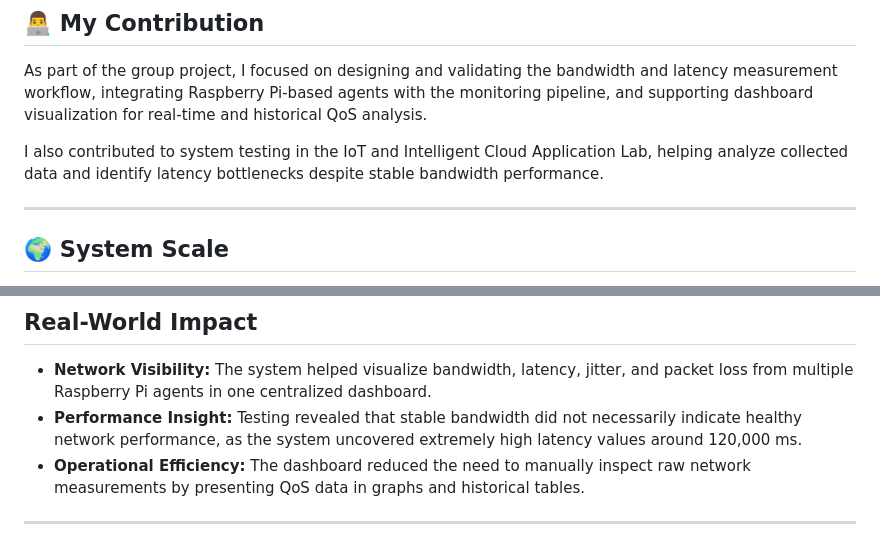
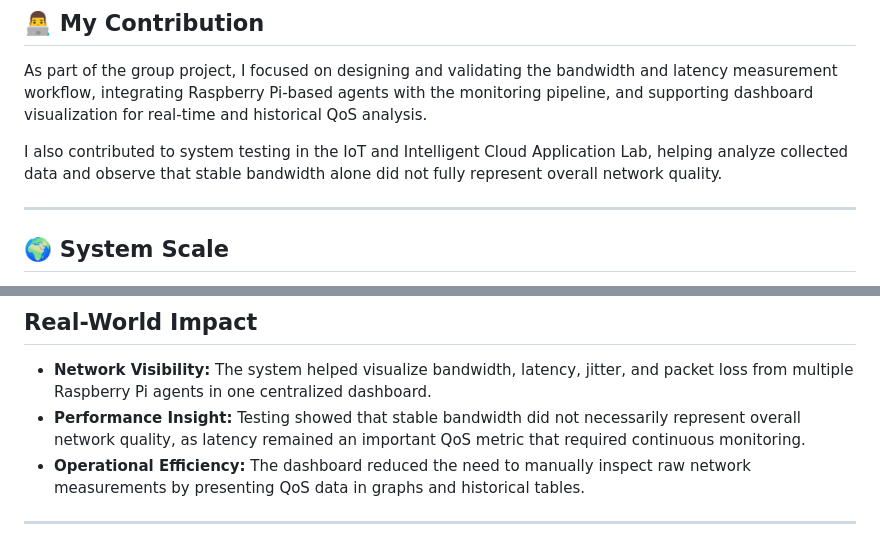
Before and after one commit to achmaddoli/A-Network-Quality-of-Service-Monitor-System-on-IP-Networks, a Markdown page: README.md, 2 parts joined by grey strips. GitHub-like rendering.

```diff
--- a/README.md
+++ b/README.md
@@ -43,7 +43,7 @@ This is more than a simple speed test — it is **a real-time network intelligen
 
 As part of the group project, I focused on designing and validating the bandwidth and latency measurement workflow, integrating Raspberry Pi-based agents with the monitoring pipeline, and supporting dashboard visualization for real-time and historical QoS analysis.
 
-I also contributed to system testing in the IoT and Intelligent Cloud Application Lab, helping analyze collected data and identify latency bottlenecks despite stable bandwidth performance.
+I also contributed to system testing in the IoT and Intelligent Cloud Application Lab, helping analyze collected data and observe that stable bandwidth alone did not fully represent overall network quality.
 
 ---
 
@@ -114,7 +114,7 @@ Critical network challenges like bandwidth caps and high latency lead to poor pe
 ## Real-World Impact
 
 - **Network Visibility:** The system helped visualize bandwidth, latency, jitter, and packet loss from multiple Raspberry Pi agents in one centralized dashboard.
-- **Performance Insight:** Testing revealed that stable bandwidth did not necessarily indicate healthy network performance, as the system uncovered extremely high latency values around 120,000 ms.
+- **Performance Insight:** Testing showed that stable bandwidth did not necessarily represent overall network quality, as latency remained an important QoS metric that required continuous monitoring.
 - **Operational Efficiency:** The dashboard reduced the need to manually inspect raw network measurements by presenting QoS data in graphs and historical tables.
 
 ---
```
